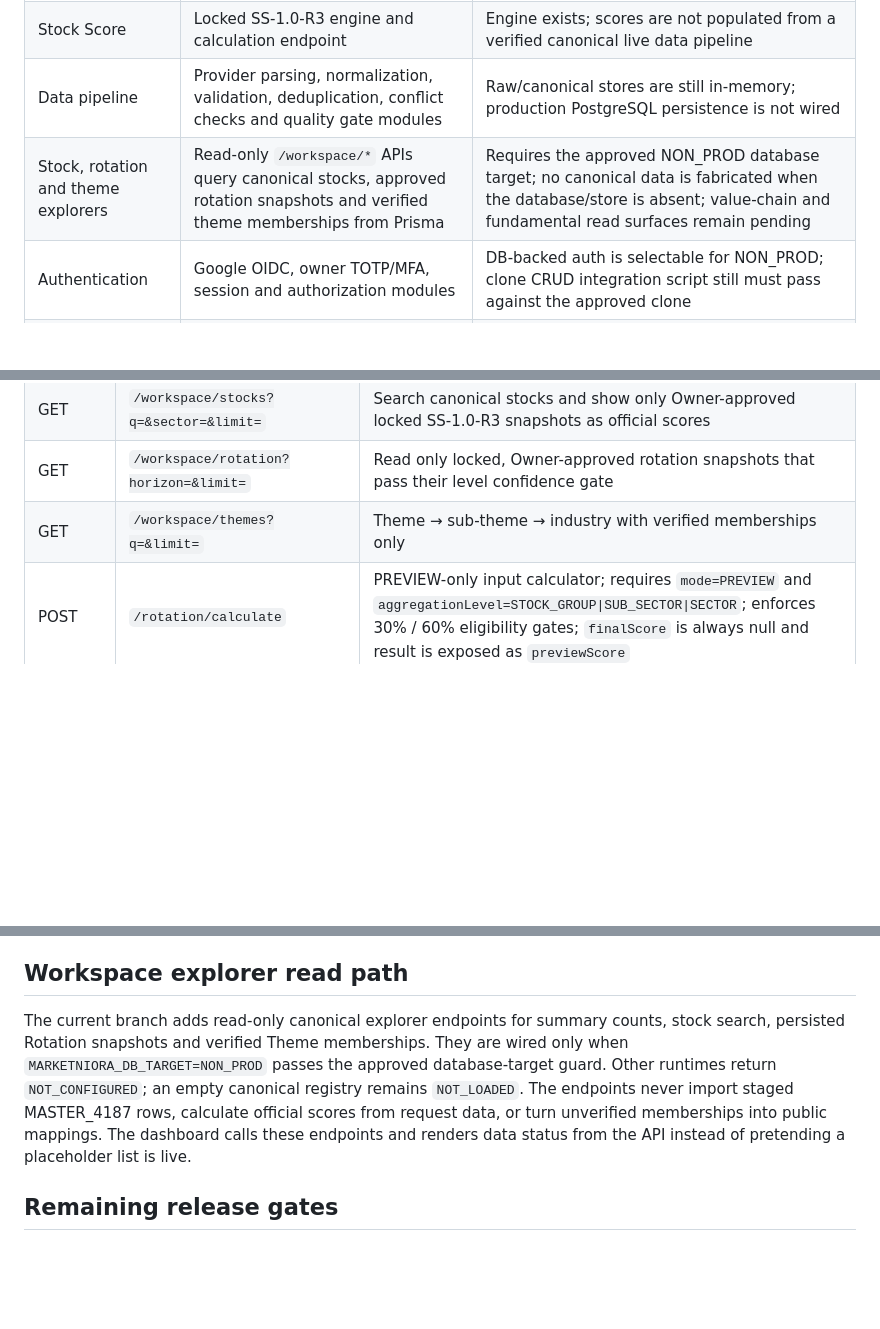
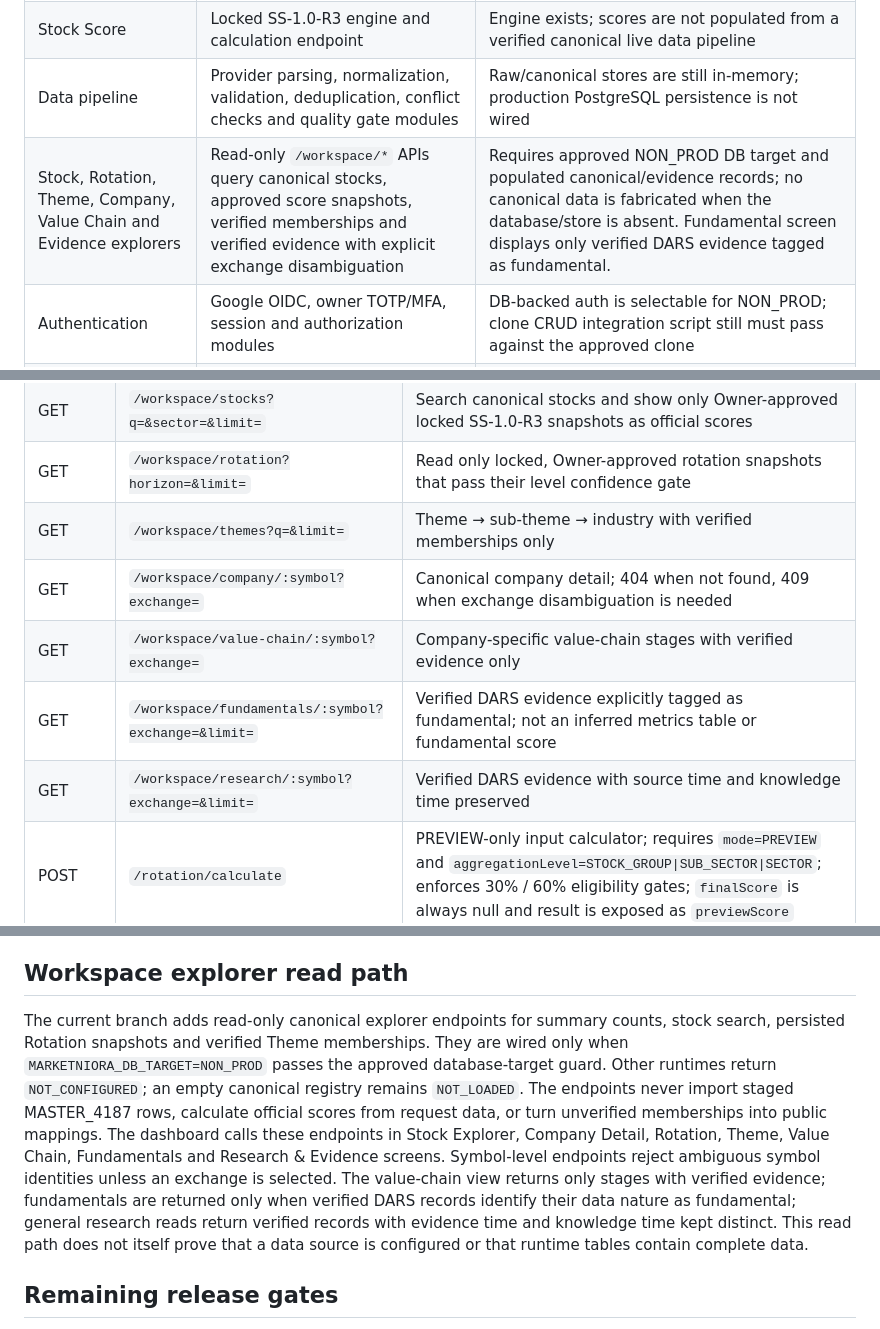
Before and after one commit to abdul007amk-art/MarketNiora, a Markdown page: README.md, 3 parts joined by grey strips. Rendered like a GitHub page; blank space fills up the shorter version.

Commit message:
docs(workspace): document company and evidence read APIs

```diff
--- a/README.md
+++ b/README.md
@@ -24,7 +24,7 @@ Do not change locked business rules, hierarchy, scoring formulas or governance c
 | Rotation | Locked Rotation v1.2 engine and calculation endpoint | Engine exists; verified persisted observations and full group → sub-sector → sector orchestration are not verified as running |
 | Stock Score | Locked SS-1.0-R3 engine and calculation endpoint | Engine exists; scores are not populated from a verified canonical live data pipeline |
 | Data pipeline | Provider parsing, normalization, validation, deduplication, conflict checks and quality gate modules | Raw/canonical stores are still in-memory; production PostgreSQL persistence is not wired |
-| Stock, rotation and theme explorers | Read-only `/workspace/*` APIs query canonical stocks, approved rotation snapshots and verified theme memberships from Prisma | Requires the approved NON_PROD database target; no canonical data is fabricated when the database/store is absent; value-chain and fundamental read surfaces remain pending |
+| Stock, Rotation, Theme, Company, Value Chain and Evidence explorers | Read-only `/workspace/*` APIs query canonical stocks, approved score snapshots, verified memberships and verified evidence with explicit exchange disambiguation | Requires approved NON_PROD DB target and populated canonical/evidence records; no canonical data is fabricated when the database/store is absent. Fundamental screen displays only verified DARS evidence tagged as fundamental. |
 | Authentication | Google OIDC, owner TOTP/MFA, session and authorization modules | DB-backed auth is selectable for NON_PROD; clone CRUD integration script still must pass against the approved clone |
 | Security & CI | RBAC, CSRF, security headers, rate limiting, audit components, Prisma migrations and tests | Main-branch CI is green; CI is not the same as production runtime validation |
 | Broker / notifications | Upstox Full Market Quotes V3 adapter, compressed official instrument-directory resolver and verified-symbol conflict gates now have tests | Not activated: no canonical instrument-mapping table/resolver, approved token provisioning or source-timestamp rule; Telegram delivery is also not configured |
@@ -66,6 +66,10 @@ Weights remain Momentum 22%, Relative Strength 10%, Trend Quality 8%, Volume Con
 | GET | `/workspace/stocks?q=&sector=&limit=` | Search canonical stocks and show only Owner-approved locked SS-1.0-R3 snapshots as official scores |
 | GET | `/workspace/rotation?horizon=&limit=` | Read only locked, Owner-approved rotation snapshots that pass their level confidence gate |
 | GET | `/workspace/themes?q=&limit=` | Theme → sub-theme → industry with verified memberships only |
+| GET | `/workspace/company/:symbol?exchange=` | Canonical company detail; 404 when not found, 409 when exchange disambiguation is needed |
+| GET | `/workspace/value-chain/:symbol?exchange=` | Company-specific value-chain stages with verified evidence only |
+| GET | `/workspace/fundamentals/:symbol?exchange=&limit=` | Verified DARS evidence explicitly tagged as fundamental; not an inferred metrics table or fundamental score |
+| GET | `/workspace/research/:symbol?exchange=&limit=` | Verified DARS evidence with source time and knowledge time preserved |
 | POST | `/rotation/calculate` | PREVIEW-only input calculator; requires `mode=PREVIEW` and `aggregationLevel=STOCK_GROUP\|SUB_SECTOR\|SECTOR`; enforces 30% / 60% eligibility gates; `finalScore` is always null and result is exposed as `previewScore` |
 | POST | `/stock-score/calculate` | PREVIEW-only input calculator; requires `mode=PREVIEW`; `finalScore` is always null and result is exposed as `previewScore`; official score remains `NOT_CONFIGURED` |
 | POST | `/auth/oidc/google` | Google OIDC login; Owner path requires confirmed TOTP and issues no session before verification |
@@ -107,7 +111,7 @@ The documented script is `npx tsx scripts/integrationTest.ts`. It must be run on
 
 ## Workspace explorer read path
 
-The current branch adds read-only canonical explorer endpoints for summary counts, stock search, persisted Rotation snapshots and verified Theme memberships. They are wired only when `MARKETNIORA_DB_TARGET=NON_PROD` passes the approved database-target guard. Other runtimes return `NOT_CONFIGURED`; an empty canonical registry remains `NOT_LOADED`. The endpoints never import staged MASTER_4187 rows, calculate official scores from request data, or turn unverified memberships into public mappings. The dashboard calls these endpoints and renders data status from the API instead of pretending a placeholder list is live.
+The current branch adds read-only canonical explorer endpoints for summary counts, stock search, persisted Rotation snapshots and verified Theme memberships. They are wired only when `MARKETNIORA_DB_TARGET=NON_PROD` passes the approved database-target guard. Other runtimes return `NOT_CONFIGURED`; an empty canonical registry remains `NOT_LOADED`. The endpoints never import staged MASTER_4187 rows, calculate official scores from request data, or turn unverified memberships into public mappings. The dashboard calls these endpoints in Stock Explorer, Company Detail, Rotation, Theme, Value Chain, Fundamentals and Research & Evidence screens. Symbol-level endpoints reject ambiguous symbol identities unless an exchange is selected. The value-chain view returns only stages with verified evidence; fundamentals are returned only when verified DARS records identify their data nature as fundamental; general research reads return verified records with evidence time and knowledge time kept distinct. This read path does not itself prove that a data source is configured or that runtime tables contain complete data.
 
 ## Remaining release gates
 
```
